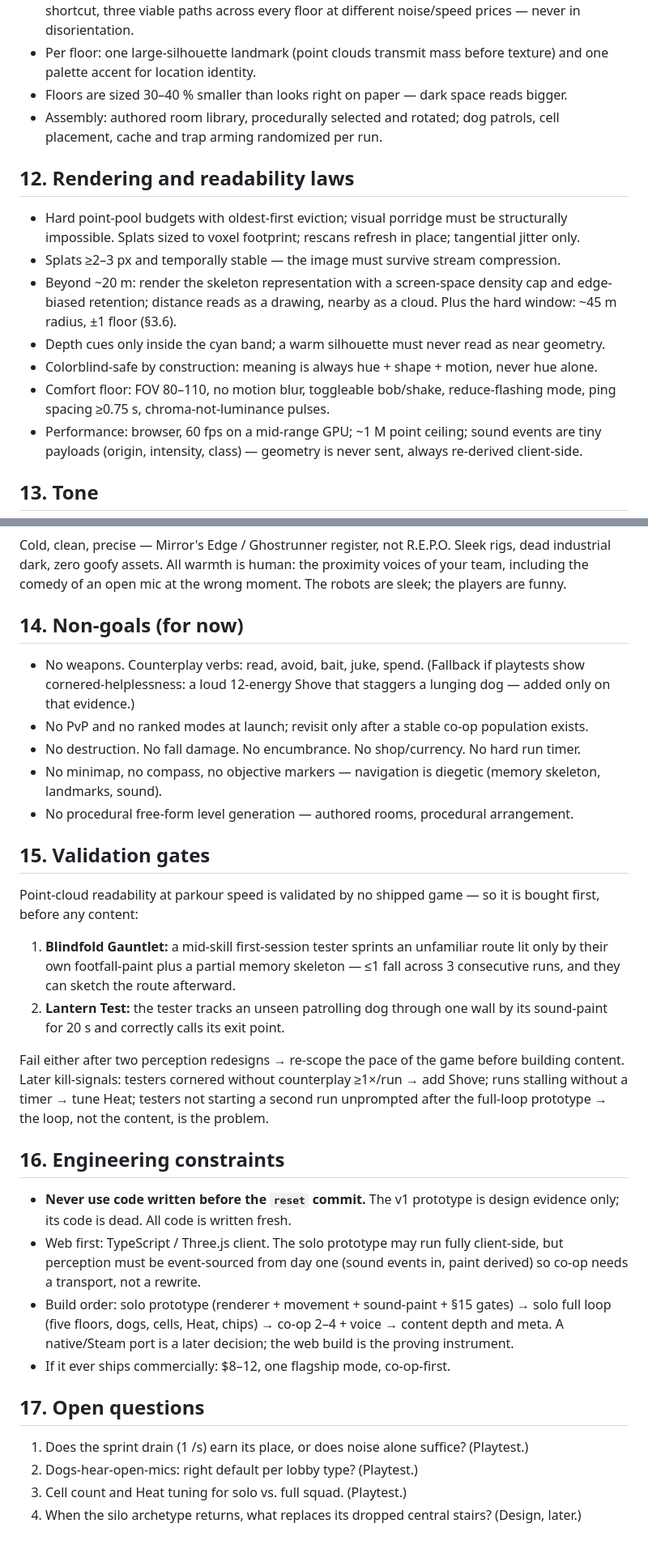
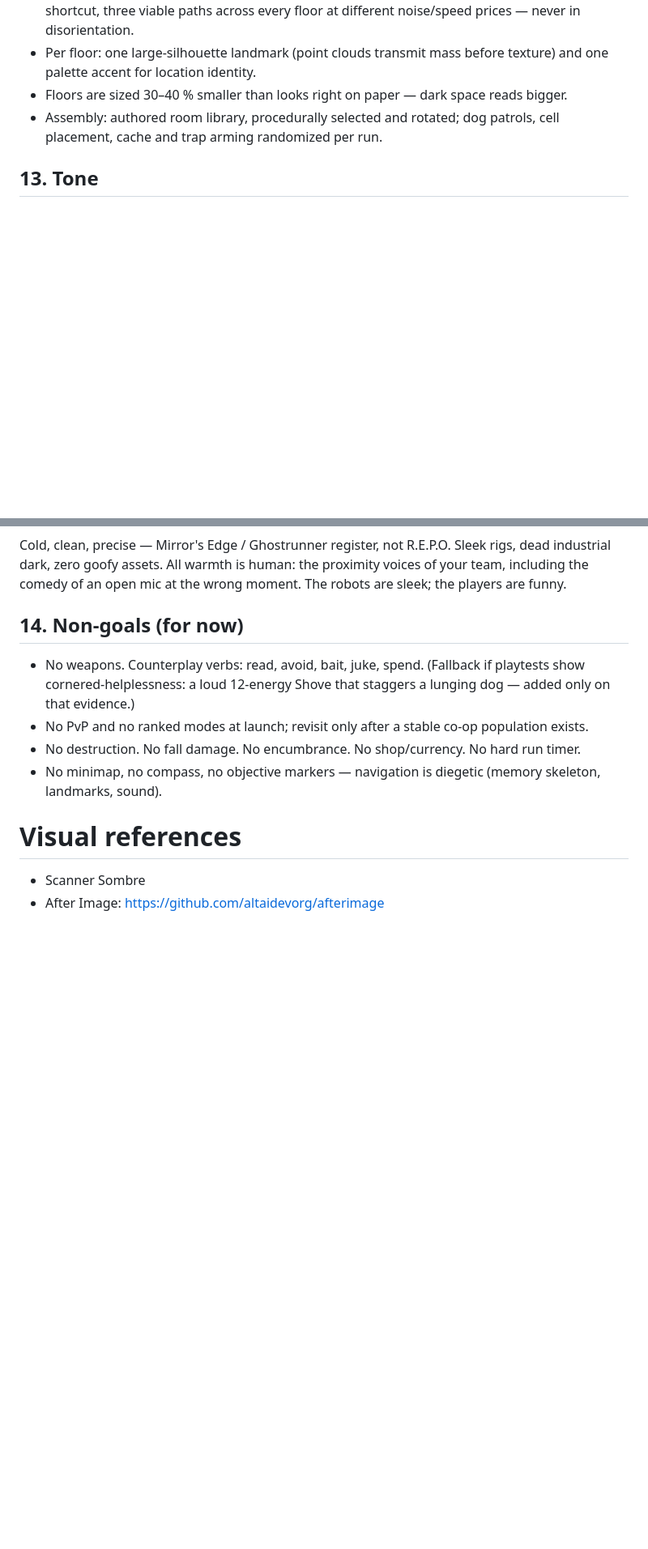
Before and after one commit to rishenco/blind-spot, a Markdown page: doc/vision.md, 2 parts joined by grey strips. Shown at 81% size. Rendered like a GitHub page; blank space fills up the shorter version.

Commit message:
vision update

```diff
--- a/doc/vision.md
+++ b/doc/vision.md
@@ -227,21 +227,6 @@ information plays, never from ping count. Meta stays thin until the core loop is
 - Assembly: authored room library, procedurally selected and rotated; dog patrols, cell
   placement, cache and trap arming randomized per run.
 
-## 12. Rendering and readability laws
-
-- Hard point-pool budgets with oldest-first eviction; visual porridge must be structurally
-  impossible. Splats sized to voxel footprint; rescans refresh in place; tangential jitter only.
-- Splats ≥2–3 px and temporally stable — the image must survive stream compression.
-- Beyond ~20 m: render the skeleton representation with a screen-space density cap and
-  edge-biased retention; distance reads as a drawing, nearby as a cloud. Plus the hard window:
-  ~45 m radius, ±1 floor (§3.6).
-- Depth cues only inside the cyan band; a warm silhouette must never read as near geometry.
-- Colorblind-safe by construction: meaning is always hue + shape + motion, never hue alone.
-- Comfort floor: FOV 80–110, no motion blur, toggleable bob/shake, reduce-flashing mode,
-  ping spacing ≥0.75 s, chroma-not-luminance pulses.
-- Performance: browser, 60 fps on a mid-range GPU; ~1 M point ceiling; sound events are tiny
-  payloads (origin, intensity, class) — geometry is never sent, always re-derived client-side.
-
 ## 13. Tone
 
 Cold, clean, precise — Mirror's Edge / Ghostrunner register, not R.E.P.O. Sleek rigs, dead
@@ -258,39 +243,7 @@ funny.
 - No destruction. No fall damage. No encumbrance. No shop/currency. No hard run timer.
 - No minimap, no compass, no objective markers — navigation is diegetic (memory skeleton,
   landmarks, sound).
-- No procedural free-form level generation — authored rooms, procedural arrangement.
 
-## 15. Validation gates
-
-Point-cloud readability at parkour speed is validated by no shipped game — so it is bought
-first, before any content:
-
-1. **Blindfold Gauntlet:** a mid-skill first-session tester sprints an unfamiliar route lit only
-   by their own footfall-paint plus a partial memory skeleton — ≤1 fall across 3 consecutive
-   runs, and they can sketch the route afterward.
-2. **Lantern Test:** the tester tracks an unseen patrolling dog through one wall by its
-   sound-paint for 20 s and correctly calls its exit point.
-
-Fail either after two perception redesigns → re-scope the pace of the game before building
-content. Later kill-signals: testers cornered without counterplay ≥1×/run → add Shove; runs
-stalling without a timer → tune Heat; testers not starting a second run unprompted after the
-full-loop prototype → the loop, not the content, is the problem.
-
-## 16. Engineering constraints
-
-- **Never use code written before the `reset` commit.** The v1 prototype is design evidence
-  only; its code is dead. All code is written fresh.
-- Web first: TypeScript / Three.js client. The solo prototype may run fully client-side, but
-  perception must be event-sourced from day one (sound events in, paint derived) so co-op
-  needs a transport, not a rewrite.
-- Build order: solo prototype (renderer + movement + sound-paint + §15 gates) → solo full loop
-  (five floors, dogs, cells, Heat, chips) → co-op 2–4 + voice → content depth and meta. A
-  native/Steam port is a later decision; the web build is the proving instrument.
-- If it ever ships commercially: $8–12, one flagship mode, co-op-first.
-
-## 17. Open questions
-
-1. Does the sprint drain (1 /s) earn its place, or does noise alone suffice? (Playtest.)
-2. Dogs-hear-open-mics: right default per lobby type? (Playtest.)
-3. Cell count and Heat tuning for solo vs. full squad. (Playtest.)
-4. When the silo archetype returns, what replaces its dropped central stairs? (Design, later.)
+# Visual references
+- Scanner Sombre
+- After Image: https://github.com/altaidevorg/afterimage
```
